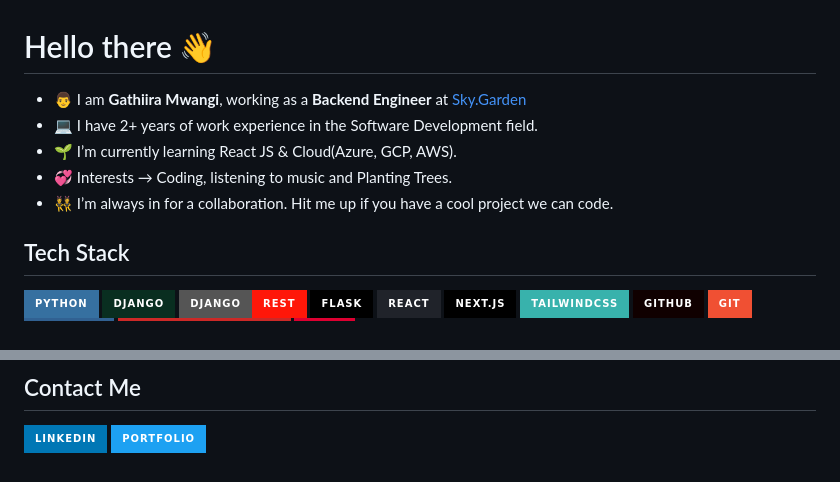
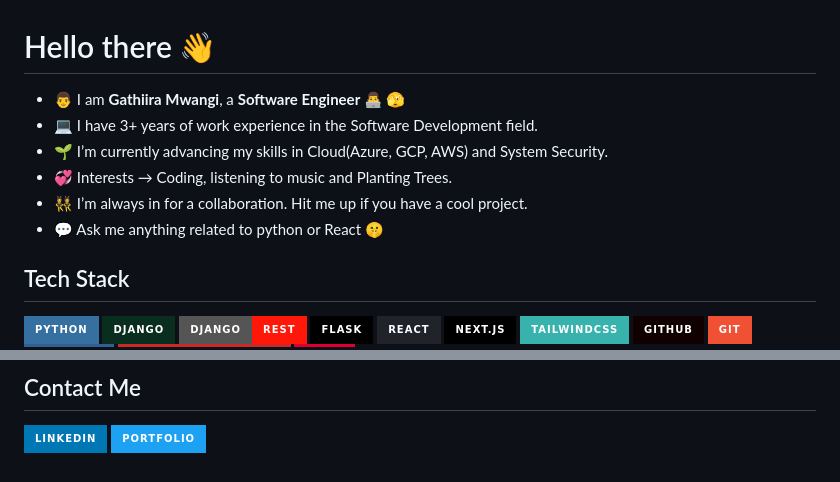
Before and after one commit to Gathiira/Gathiira.github.io, a Markdown page: README.md, 2 parts joined by grey strips. Drawn GitHub-style; badges without logos.

```diff
--- a/README.md
+++ b/README.md
@@ -1,10 +1,11 @@
 # Hello there 👋
 
-- 👨 I am **Gathiira Mwangi**, working as a **Backend Engineer** at [Sky.Garden](https://sky.garden)
-- 💻 I have 2+ years of work experience in the Software Development field.
-- 🌱 I’m currently learning React JS & Cloud(Azure, GCP, AWS).
+- 👨 I am **Gathiira Mwangi**, a **Software Engineer 👨‍💻 🫣**
+- 💻 I have 3+ years of work experience in the Software Development field.
+- 🌱 I’m currently advancing my skills in Cloud(Azure, GCP, AWS) and System Security.
 - 💞️ Interests &rarr; Coding, listening to music and Planting Trees.
-- 👯 I’m always in for a collaboration. Hit me up if you have a cool project we can code.
+- 👯 I’m always in for a collaboration. Hit me up if you have a cool project.
+- 💬 Ask me anything related to python or React 🤫
 
 ## Tech Stack
 
@@ -51,3 +52,7 @@
 
 [![LinkedIn](https://img.shields.io/badge/LinkedIn-0077B5?style=for-the-badge&logo=linkedin&logoColor=white)](https://www.linkedin.com/in/gathiira-mwangi/)
 [![Portfolio](https://img.shields.io/badge/Portfolio-1DA1F2?style=for-the-badge&logo=website&logoColor=white)](https://gathiira.github.io/)
+
+<!--
+**Gathiira/Gathiira** is a ✨ _special_ ✨ repository because its `README.md` (this file) appears on your GitHub profile.
+-->
```
